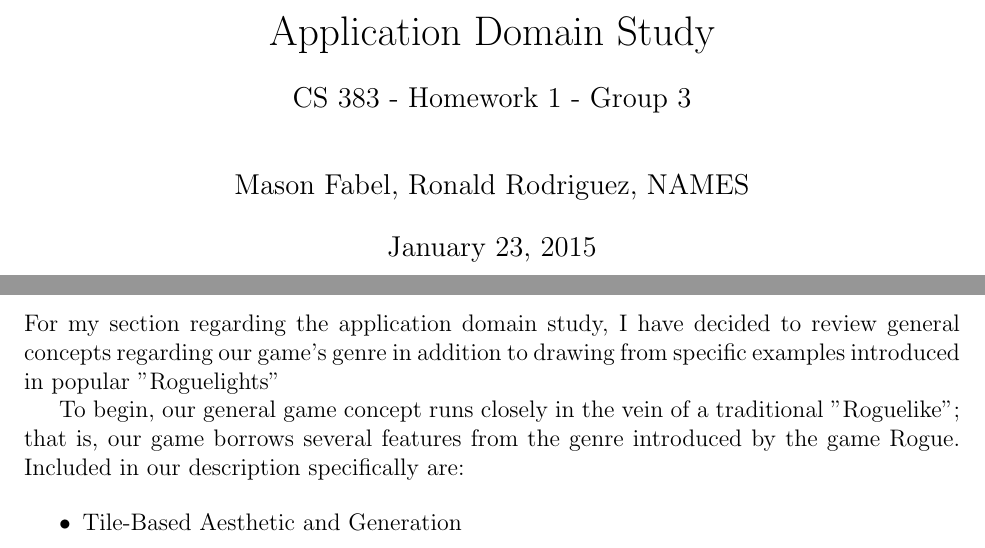
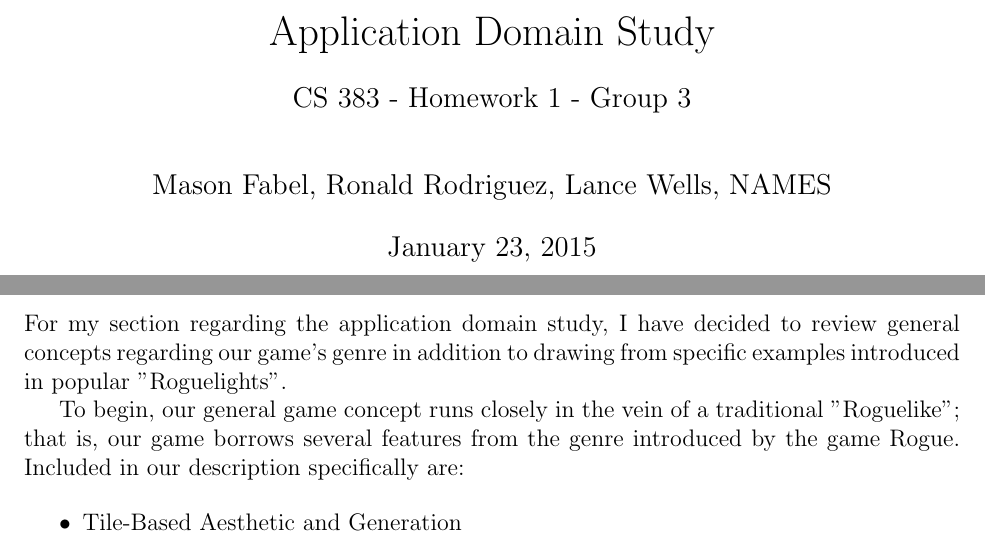
Before and after one commit to CS383-HW1/ADS, a LaTeX document (application_domain_study.tex): two parts of pages 1 and 5 of 6, joined at a grey line, cut so that both start at the same text. Compiled offline with pdfLaTeX.

Commit message:
Name and minor formatting

```diff
--- a/application_domain_study.tex
+++ b/application_domain_study.tex
@@ -13,7 +13,7 @@
 
 \title{Application Domain Study}
 \subtitle{CS 383 - Homework 1 - Group 3}
-\author{Mason Fabel, Ronald Rodriguez, NAMES} % TODO: Everyone add your name to this list
+\author{Mason Fabel, Ronald Rodriguez, Lance Wells, NAMES} % TODO: Everyone add your name to this list
 \date{\today}
 
 \begin{document}
```
Also changed, not shown: application_domain_study.tex (2 more changed lines).
